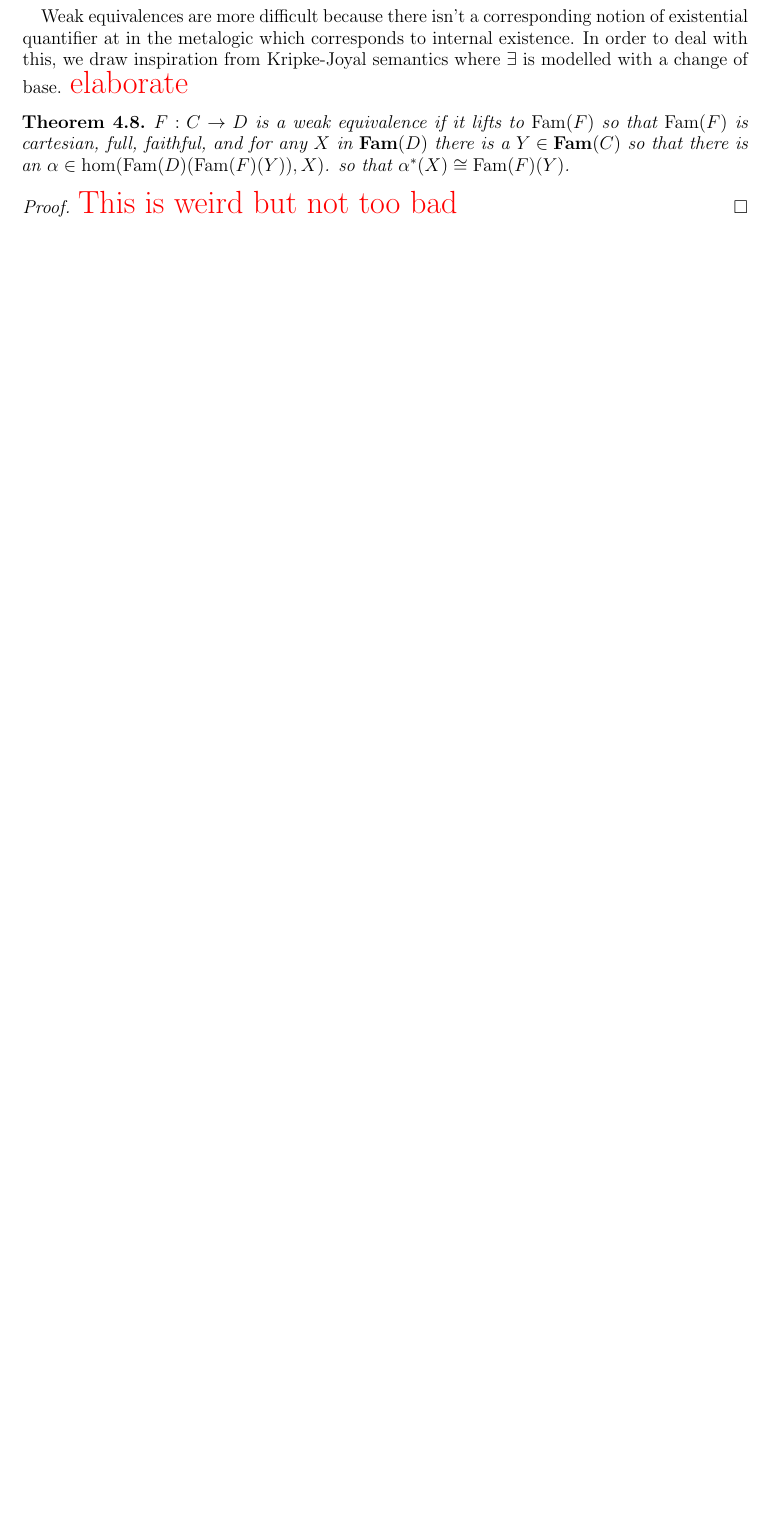
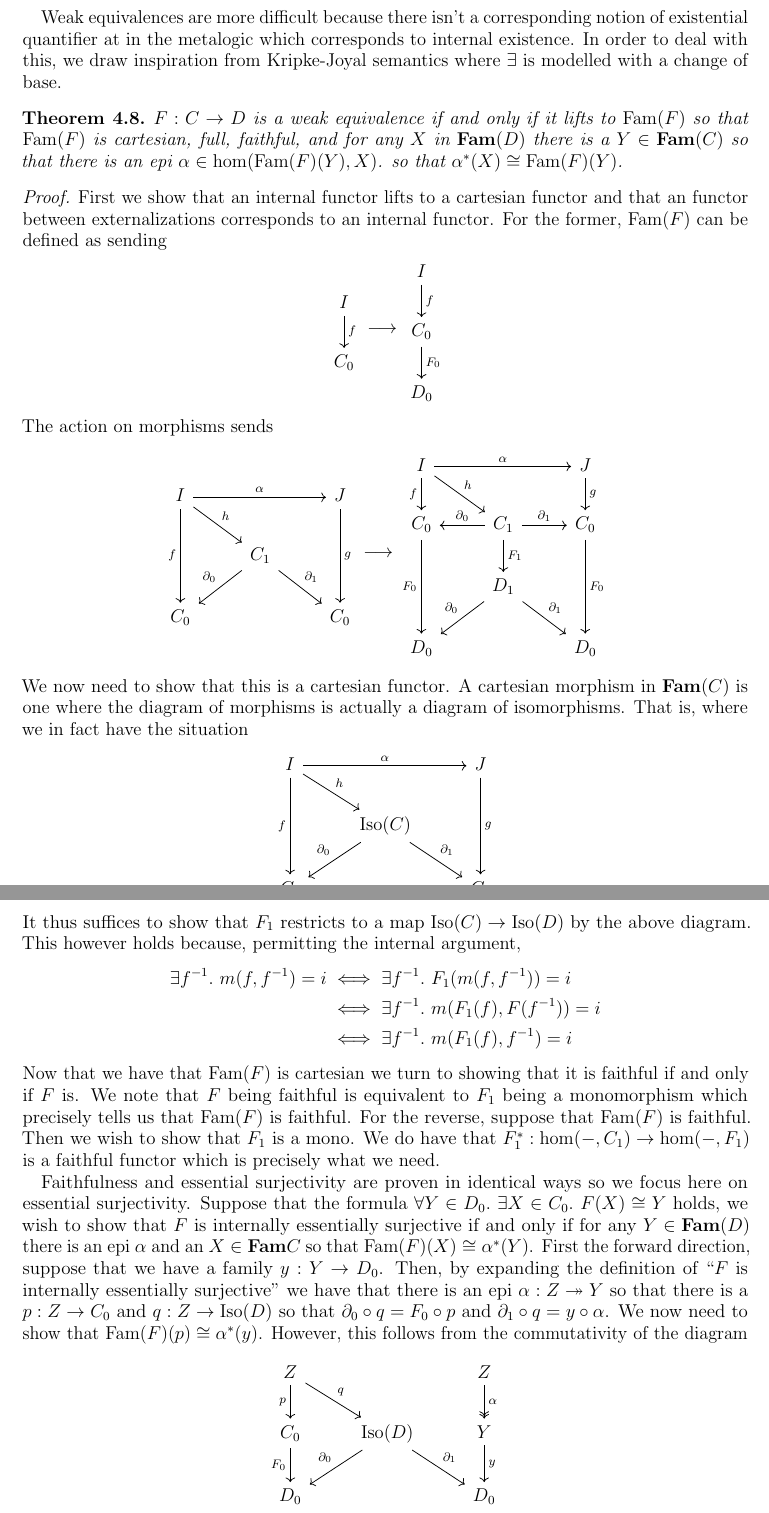
Before and after one commit to jozefg/effective-topos, a LaTeX paper (small-complete-categories/main.tex, which reads small-complete-categories/complete.tex): part of page 9 of 18 before the commit and two parts of pages 9 and 10 of 20 after it, the two joined at a grey line, cut so that both start at the same text, the shorter picture padded with empty space. Compiled offline with pdfLaTeX.

Commit message:
Finished a proof

```diff
--- a/small-complete-categories/complete.tex
+++ b/small-complete-categories/complete.tex
@@ -170,13 +171,91 @@ Weak equivalences are more difficult because there isn't a
 corresponding notion of existential quantifier at in the metalogic
 which corresponds to internal existence. In order to deal with this,
 we draw inspiration from Kripke-Joyal semantics where $\exists$ is
-modelled with a change of base. \todo{elaborate}
+modelled with a change of base.
 \begin{thm}\label{thm:complete:weakequivalencelifts}
-  $F : C \to D$ is a weak equivalence if it lifts to $\family(F)$ so
-  that $\family(F)$ is cartesian, full, faithful, and for any $X$ in
-  $\cat{Fam}(D)$ there is a $Y \in \cat{Fam}(C)$ so that
-  there is an $\alpha \in \hom(\family(D)(\family(F)(Y)), X)$. so that
+  $F : C \to D$ is a weak equivalence if and only if it lifts to
+  $\family(F)$ so that $\family(F)$ is cartesian, full, faithful, and
+  for any $X$ in $\cat{Fam}(D)$ there is a $Y \in \cat{Fam}(C)$ so
+  that there is an epi $\alpha \in \hom(\family(F)(Y), X)$. so that
   $\alpha^*(X) \cong \family(F)(Y)$.
 \end{thm}
 \begin{proof}
-  \todo{This is weird but not too bad}
+  First we show that an internal functor lifts to a cartesian functor
+  and that an functor between externalizations corresponds to an
+  internal functor. For the former, $\family(F)$ can be defined as
+  sending
+  \[
+    \begin{tikzcd}
+      I\ar[d, "f"] \\
+      C_0
+    \end{tikzcd} \longrightarrow
+    \begin{tikzcd}
+      I\ar[d, "f"] \\
+      C_0 \ar[d, "F_0"]\\
+      D_0
+    \end{tikzcd}
+  \]
+  The action on morphisms sends
+  \[
+    \begin{tikzcd}
+      I \ar[dd, swap, "f"] \ar[rd, "h"] \ar[rr, "\alpha"] && J \ar[dd, "g"]\\
+      & C_1 \ar[dl, swap, "\partial_0"] \ar[dr, "\partial_1"] &\\
+      C_0 && C_0
+    \end{tikzcd} \longrightarrow
+    \begin{tikzcd}
+      I \ar[d, swap, "f"] \ar[rd, "h"] \ar[rr, "\alpha"] && J \ar[d, "g"]\\
+      C_0 \ar[dd, swap, "F_0"] &
+      C_1 \ar[d, "F_1"] \ar[l, swap, "\partial_0"] \ar[r, "\partial_1"] &
+      C_0 \ar[dd, "F_0"]\\
+      & D_1 \ar[dl, swap, "\partial_0"] \ar[dr, "\partial_1"] &\\
+      D_0 && D_0
+    \end{tikzcd}
+  \]
+  We now need to show that this is a cartesian functor. A cartesian
+  morphism in $\cat{Fam}(C)$ is one where the diagram of morphisms is
+  actually a diagram of isomorphisms. That is, where we in fact have
+  the situation
+  \[
+    \begin{tikzcd}
+      I \ar[dd, swap, "f"] \ar[rd, "h"] \ar[rr, "\alpha"] && J \ar[dd, "g"]\\
+      & \isos(C) \ar[dl, swap, "\partial_0"] \ar[dr, "\partial_1"] &\\
+      C_0 && C_0
+    \end{tikzcd}
+  \]
+  It thus suffices to show that $F_1$ restricts to a map
+  $\isos(C) \to \isos(D)$ by the above diagram. This however holds
+  because, permitting the internal argument,
+  \begin{align*}
+    \exists f^{-1}.\ m(f, f^{-1}) = i
+    &\iff \exists f^{-1}.\ F_1(m(f, f^{-1})) = i\\
+    &\iff \exists f^{-1}.\ m(F_1(f), F(f^{-1})) = i\\
+    &\iff \exists f^{-1}.\ m(F_1(f), f^{-1}) = i
+  \end{align*}
+  Now that we have that $\family(F)$ is cartesian we turn to showing
+  that it is faithful if and only if $F$ is. We note that $F$ being
+  faithful is equivalent to $F_1$ being a monomorphism which precisely
+  tells us that $\family(F)$ is faithful. For the reverse, suppose
+  that $\family(F)$ is faithful. Then we wish to show that $F_1$ is a
+  mono. We do have that $F_1^* : \hom(-, C_1) \to \hom(-, F_1)$ is a
+  faithful functor which is precisely what we need.
+
+  Faithfulness and essential surjectivity are proven in identical ways
+  so we focus here on essential surjectivity. Suppose that the formula
+  $\forall Y \in D_0.\ \exists X \in C_0.\ F(X) \cong Y$ holds, we
+  wish to show that $F$ is internally essentially surjective if and
+  only if for any $Y \in \cat{Fam}(D)$ there is an epi $\alpha$ and an
+  $X \in \cat{Fam}{C}$ so that $\family(F)(X) \cong \alpha^*(Y)$.
+  First the forward direction, suppose that we have a family
+  $y : Y \to D_0$. Then, by expanding the definition of ``$F$ is
+  internally essentially surjective'' we have that there is an epi
+  $\alpha : Z \epi Y$ so that there is a $p : Z \to C_0$ and
+  $q : Z \to \isos(D)$ so that $\partial_0 \circ q = F_0 \circ p$ and
+  $\partial_1 \circ q = y \circ \alpha$. We now need to show that
+  $\family(F)(p) \cong \alpha^*(y)$. However, this follows from the
+  commutativity of the diagram
+  \[
+    \begin{tikzcd}
+      Z \ar[d, swap, "p"] \ar[dr, "q"] && Z \ar[d, twoheadrightarrow, "\alpha"]\\
+      C_0 \ar[d, swap, "F_0"] & \isos(D) \ar[dl, swap, "\partial_0"] \ar[dr, "\partial_1"] & Y \ar[d, "y"]\\
+      D_0 && D_0
+    \end{tikzcd}
--- a/small-complete-categories/main.tex
+++ b/small-complete-categories/main.tex
@@ -34,6 +34,7 @@
 \DeclareMathOperator{\cod}{Cod}
 \DeclareMathOperator{\full}{Full}
 \DeclareMathOperator{\family}{Fam}
+\DeclareMathOperator{\isos}{Iso}
 \DeclareMathOperator{\orth}{Orth}
 
 \newtheorem{thm}{Theorem}[section]
```
Also changed, not shown: small-complete-categories/complete.tex (29 more changed lines).
